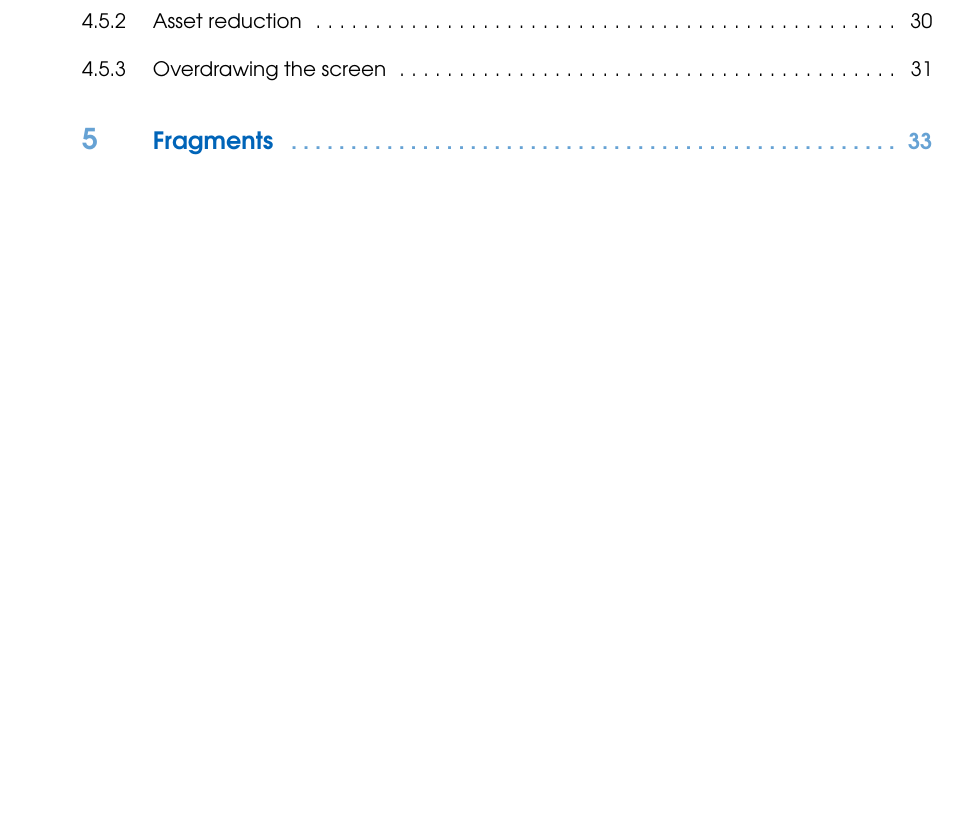
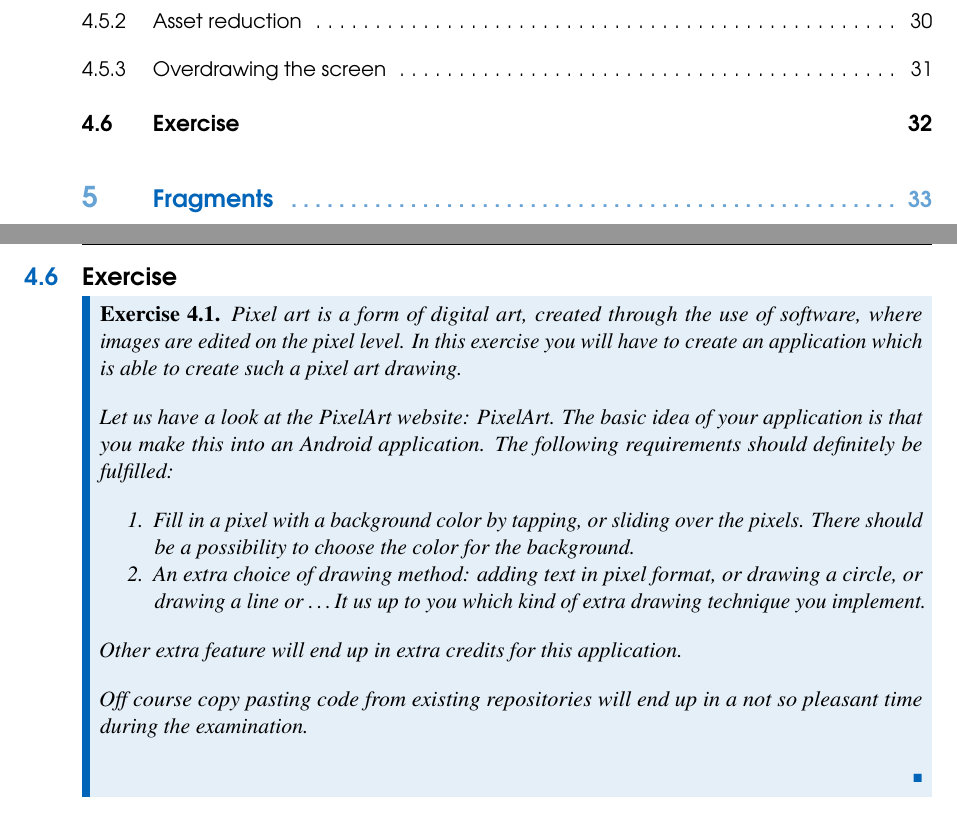
Before and after one commit to HoGentTIN/software-development-in-Android, a LaTeX book (cursus-nativeapps.tex, which reads userinterfaces1.tex): part of page 5 of 36 before the commit and two parts of pages 5 and 32 of 36 after it, the two joined at a grey line, cut so that both start at the same text, the shorter picture padded with empty space. Compiled offline with pdfLaTeX.

Commit message:
Add UI exercise

```diff
--- a/userinterfaces1.tex
+++ b/userinterfaces1.tex
@@ -169,3 +169,22 @@ With a flat design and the number of views reduced, you can reduce the number of
 When Android draws the screen, it draws the parent first and then the childer view on top of the parent views. This can result in entire views being drawn on the screen and then these views are entirely cover up by the subsequent views. This is a waist of processor time and should be avoided.
 
 You can test overdraw using the Debug GPU Overdraw tool in the developer options menu (see \cite{Google2017b}).
+
+
+\newpage
+\section{Exercise}
+
+\begin{exercise}
+	Pixel art is a form of digital art, created through the use of software, where images are edited on the pixel level. In this exercise you will have to create an application which is able to create such a pixel art drawing.
+
+	Let us have a look at the PixelArt website: \href{https://www.pixilart.com/draw}{PixelArt}. The basic idea of your application is that you make this into an Android application. The following requirements should definitely be fulfilled:
+	\begin{enumerate}
+		\item Fill in a pixel with a background color by tapping, or sliding over the pixels. There should be a possibility to choose the color for the background.
+		\item An extra choice of drawing method: adding text in pixel format, or drawing a circle, or drawing a line or \dots It us up to you which kind of extra drawing technique you implement.
+	\end{enumerate}
+	Other extra feature will end up in extra credits for this application.
+
+	Off course copy pasting code from existing repositories will end up in a not so pleasant time during the examination.
+
+
+\end{exercise}
```
Also changed, not shown: userinterfaces1.tex (4 more changed lines), 1 other file.
